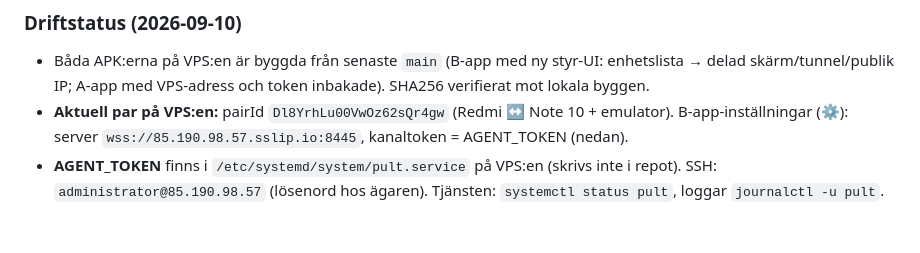
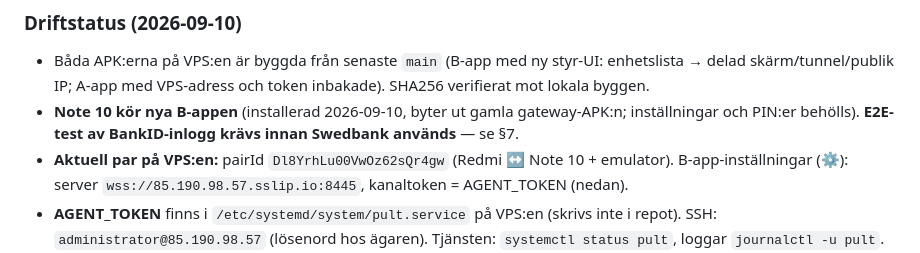
Before and after one commit to alshfu/babashka, a Markdown page: docs/readme.sv.md, the part around the change. Rendered like a GitHub page; blank space fills up the shorter version.

Commit message:
readme: Note 10 kör nya B-appen (E2E-test krävs innan Swedbank)

```diff
--- a/docs/readme.sv.md
+++ b/docs/readme.sv.md
@@ -100,6 +100,9 @@ https://85.190.98.57.sslip.io:8445/panel/a-app.apk   (A-app, enhet i Sverige)
 - Båda APK:erna på VPS:en är byggda från senaste `main` (B-app med ny
   styr-UI: enhetslista → delad skärm/tunnel/publik IP; A-app med VPS-adress
   och token inbakade). SHA256 verifierat mot lokala byggen.
+- **Note 10 kör nya B-appen** (installerad 2026-09-10, byter ut gamla
+  gateway-APK:n; inställningar och PIN:er behölls). **E2E-test av
+  BankID-inlogg krävs innan Swedbank används** — se §7.
 - **Aktuell par på VPS:en:** pairId `Dl8YrhLu00VwOz62sQr4gw`
   (Redmi ↔ Note 10 + emulator). B-app-inställningar (⚙): server
   `wss://85.190.98.57.sslip.io:8445`, kanaltoken = AGENT_TOKEN (nedan).
```
